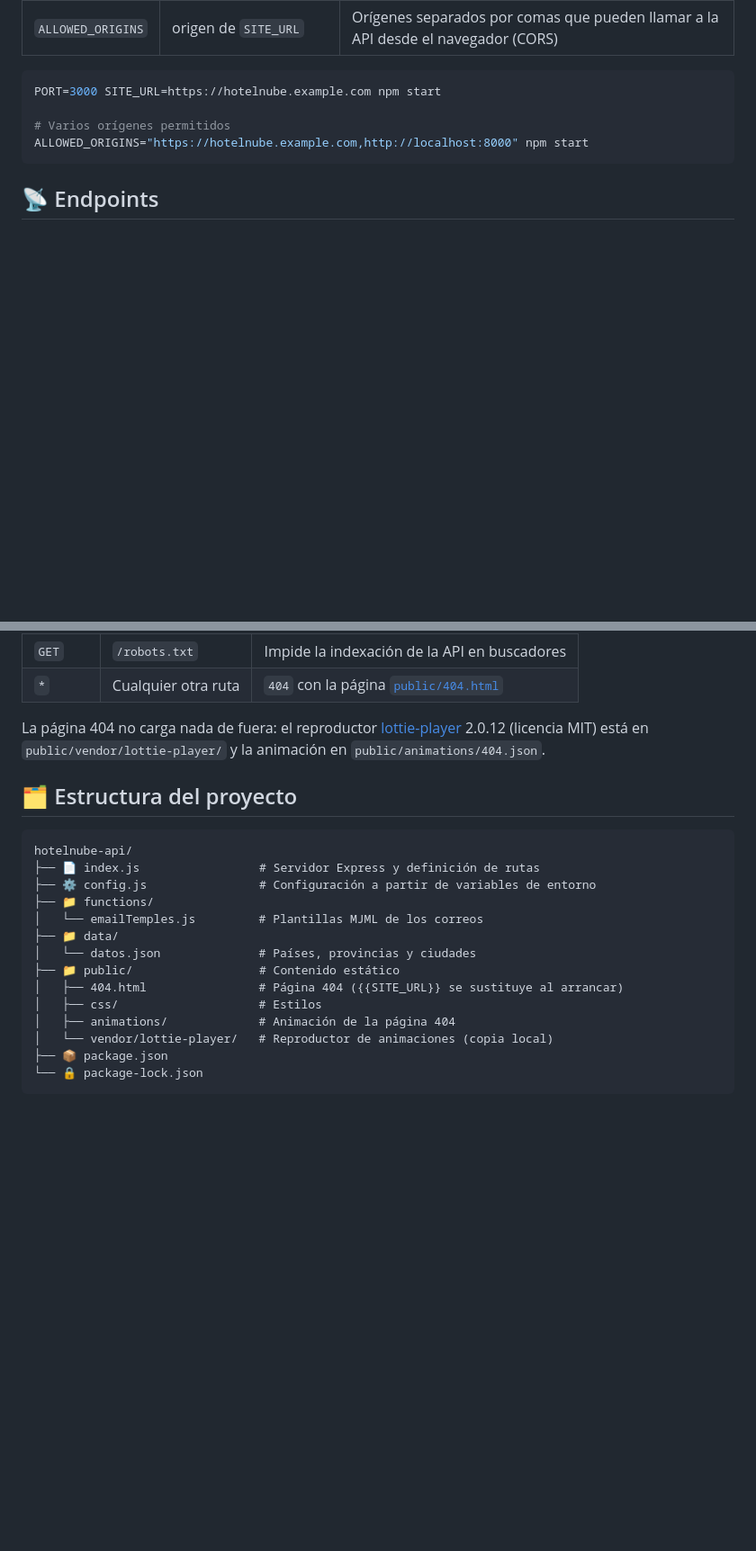
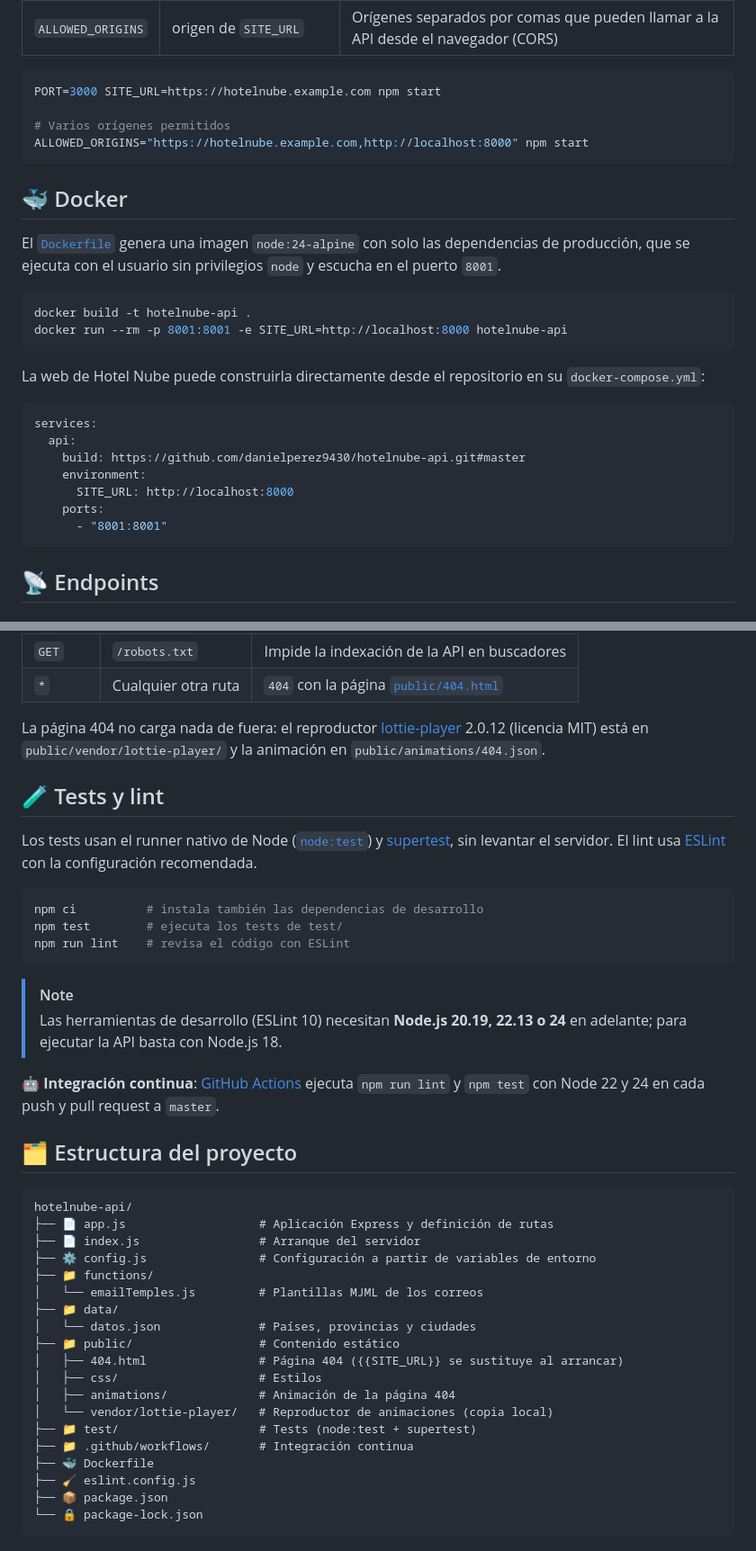
Before and after one commit to danielperez9430/hotelnube-api, a Markdown page: README.md, 2 parts joined by grey strips. Shown at 90% size. Drawn GitHub-style; blank space fills up the shorter version.

Commit message:
docs: documenta tests, lint, Docker y la integración continua
Añade el badge de CI, cómo ejecutar npm test y npm run lint, cómo
construir y usar la imagen Docker (también desde docker-compose) y la
nueva estructura del proyecto con app.js, test/ y el Dockerfile.

````diff
--- a/README.md
+++ b/README.md
@@ -70,6 +74,27 @@ PORT=3000 SITE_URL=https://hotelnube.example.com npm start
 
 # Varios orígenes permitidos
 ALLOWED_ORIGINS="https://hotelnube.example.com,http://localhost:8000" npm start
+```
+
+## 🐳 Docker
+
+El [`Dockerfile`](Dockerfile) genera una imagen `node:24-alpine` con solo las dependencias de producción, que se ejecuta con el usuario sin privilegios `node` y escucha en el puerto `8001`.
+
+```bash
+docker build -t hotelnube-api .
+docker run --rm -p 8001:8001 -e SITE_URL=http://localhost:8000 hotelnube-api
+```
+
+La web de Hotel Nube puede construirla directamente desde el repositorio en su `docker-compose.yml`:
+
+```yaml
+services:
+  api:
+    build: https://github.com/danielperez9430/hotelnube-api.git#master
+    environment:
+      SITE_URL: http://localhost:8000
+    ports:
+      - "8001:8001"
 ```
 
 ## 📡 Endpoints
@@ -159,11 +184,27 @@ Acepta JSON o formulario (`application/x-www-form-urlencoded`). El total del ped
 
 La página 404 no carga nada de fuera: el reproductor [lottie-player](https://github.com/LottieFiles/lottie-player) 2.0.12 (licencia MIT) está en `public/vendor/lottie-player/` y la animación en `public/animations/404.json`.
 
+## 🧪 Tests y lint
+
+Los tests usan el runner nativo de Node ([`node:test`](https://nodejs.org/api/test.html)) y [supertest](https://github.com/ladjs/supertest), sin levantar el servidor. El lint usa [ESLint](https://eslint.org) con la configuración recomendada.
+
+```bash
+npm ci          # instala también las dependencias de desarrollo
+npm test        # ejecuta los tests de test/
+npm run lint    # revisa el código con ESLint
+```
+
+> [!NOTE]
+> Las herramientas de desarrollo (ESLint 10) necesitan **Node.js 20.19, 22.13 o 24** en adelante; para ejecutar la API basta con Node.js 18.
+
+🤖 **Integración continua**: [GitHub Actions](.github/workflows/ci.yml) ejecuta `npm run lint` y `npm test` con Node 22 y 24 en cada push y pull request a `master`.
+
 ## 🗂️ Estructura del proyecto
 
 ```
 hotelnube-api/
-├── 📄 index.js                 # Servidor Express y definición de rutas
+├── 📄 app.js                   # Aplicación Express y definición de rutas
+├── 📄 index.js                 # Arranque del servidor
 ├── ⚙️ config.js                # Configuración a partir de variables de entorno
 ├── 📁 functions/
 │   └── emailTemples.js         # Plantillas MJML de los correos
@@ -174,6 +215,10 @@ hotelnube-api/
 │   ├── css/                    # Estilos
 │   ├── animations/             # Animación de la página 404
 │   └── vendor/lottie-player/   # Reproductor de animaciones (copia local)
+├── 📁 test/                    # Tests (node:test + supertest)
+├── 📁 .github/workflows/       # Integración continua
+├── 🐳 Dockerfile
+├── 🧹 eslint.config.js
 ├── 📦 package.json
 └── 🔒 package-lock.json
 ```
````
Also changed, not shown: other parts of README.md (+6 -1 lines).
